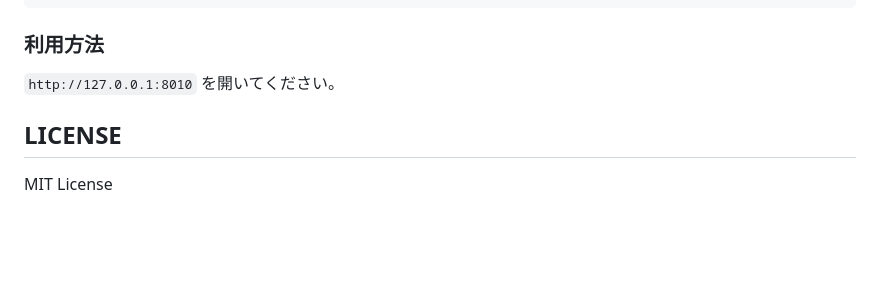
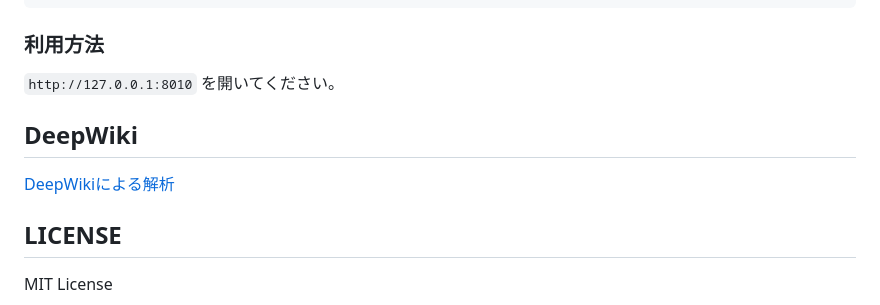
Before and after one commit to gpsnmeajp/chocolatelmlite, a Markdown page: README.md, the part around the change. Drawn GitHub-style; blank space fills up the shorter version.

```diff
--- a/README.md
+++ b/README.md
@@ -143,6 +143,9 @@ dotnet run
 ### 利用方法
 `http://127.0.0.1:8010` を開いてください。
 
+## DeepWiki
+[DeepWikiによる解析](https://deepwiki.com/gpsnmeajp/chocolatelmlite)
+
 ## LICENSE
 MIT License
 
```
